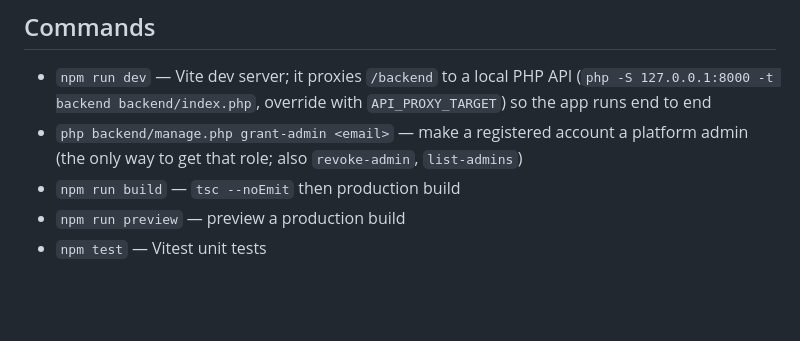
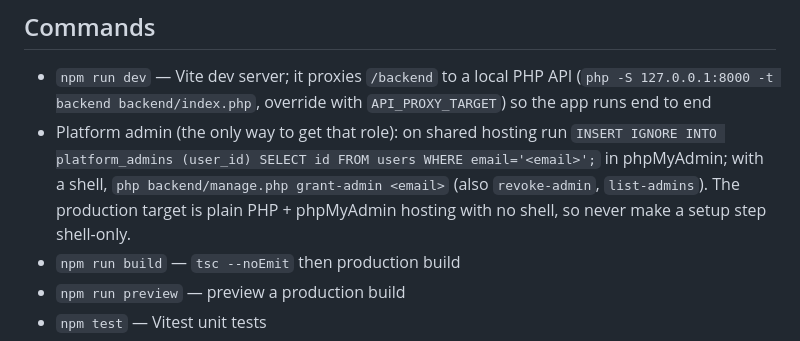
Before and after one commit to abdolmajidtaghadosinia/iCompetency, a Markdown page: CLAUDE.md, the part around the change. Rendered like a GitHub page; blank space fills up the shorter version.

```diff
--- a/CLAUDE.md
+++ b/CLAUDE.md
@@ -14,7 +14,7 @@ Product and business context lives in `docs/PRD.md` and `docs/BRD.md` (Persian).
 ## Commands
 
 - `npm run dev` — Vite dev server; it proxies `/backend` to a local PHP API (`php -S 127.0.0.1:8000 -t backend backend/index.php`, override with `API_PROXY_TARGET`) so the app runs end to end
-- `php backend/manage.php grant-admin <email>` — make a registered account a platform admin (the only way to get that role; also `revoke-admin`, `list-admins`)
+- Platform admin (the only way to get that role): on shared hosting run `INSERT IGNORE INTO platform_admins (user_id) SELECT id FROM users WHERE email='<email>';` in phpMyAdmin; with a shell, `php backend/manage.php grant-admin <email>` (also `revoke-admin`, `list-admins`). The production target is plain PHP + phpMyAdmin hosting with no shell, so never make a setup step shell-only.
 - `npm run build` — `tsc --noEmit` then production build
 - `npm run preview` — preview a production build
 - `npm test` — Vitest unit tests
```
Also changed, not shown: backend/README_DEPLOY.md (+10 -5 lines), docs/organizations.md (+6 -5 lines).
